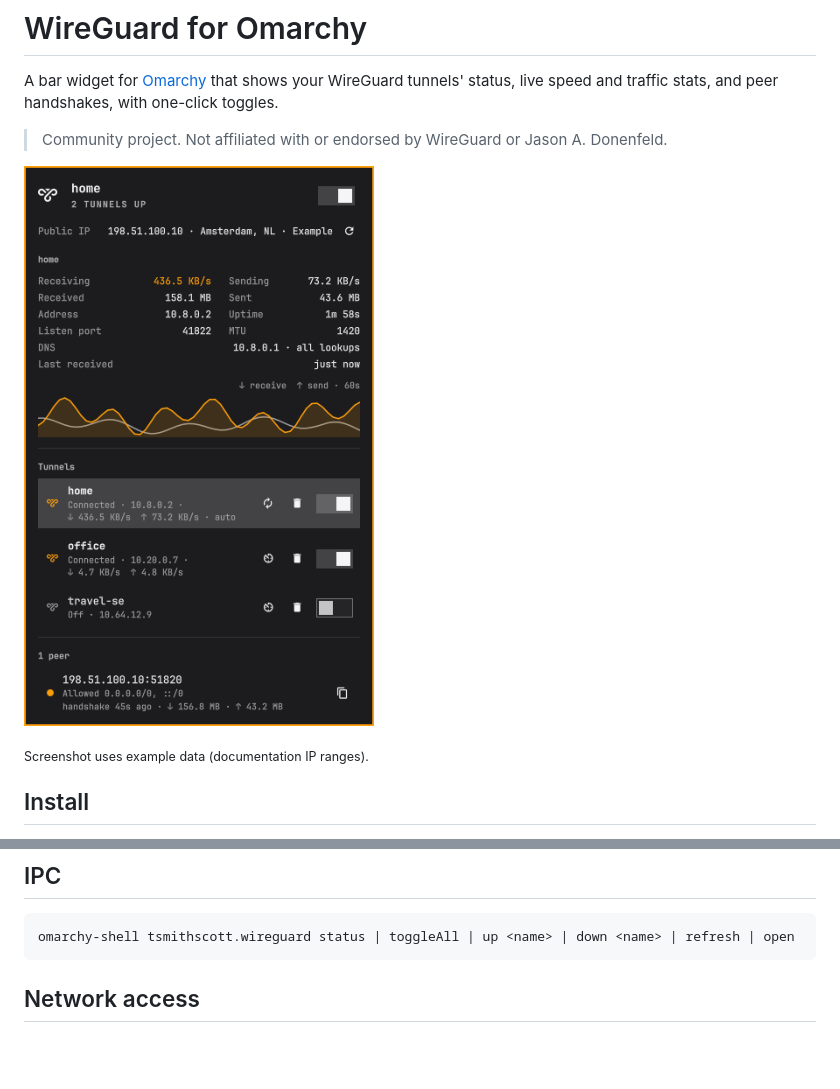
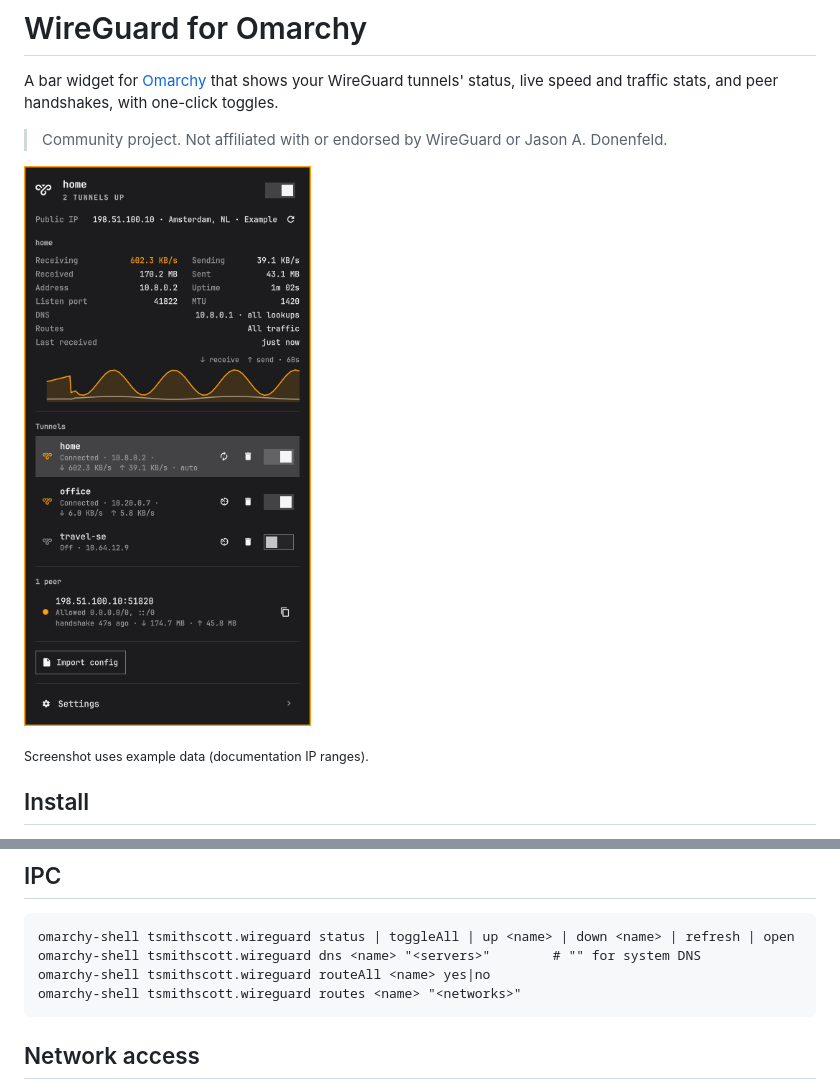
Before and after one commit to tsmithscott/omarchy-wireguard, a Markdown page: README.md, 2 parts joined by grey strips. GitHub-like rendering; pictures changed too: docs/panel.png; blank space fills up the shorter version.

````diff
--- a/README.md
+++ b/README.md
@@ -54,6 +69,9 @@ If either path already holds a file the plugin didn't install, setup stops witho
 
 ```
 omarchy-shell tsmithscott.wireguard status | toggleAll | up <name> | down <name> | refresh | open
+omarchy-shell tsmithscott.wireguard dns <name> "<servers>"        # "" for system DNS
+omarchy-shell tsmithscott.wireguard routeAll <name> yes|no
+omarchy-shell tsmithscott.wireguard routes <name> "<networks>"
 ```
 
 ## Network access
````
Also changed, not shown: other parts of README.md (+17 -2 lines), docs/settings.png (added), preview.png, 8 other files.
